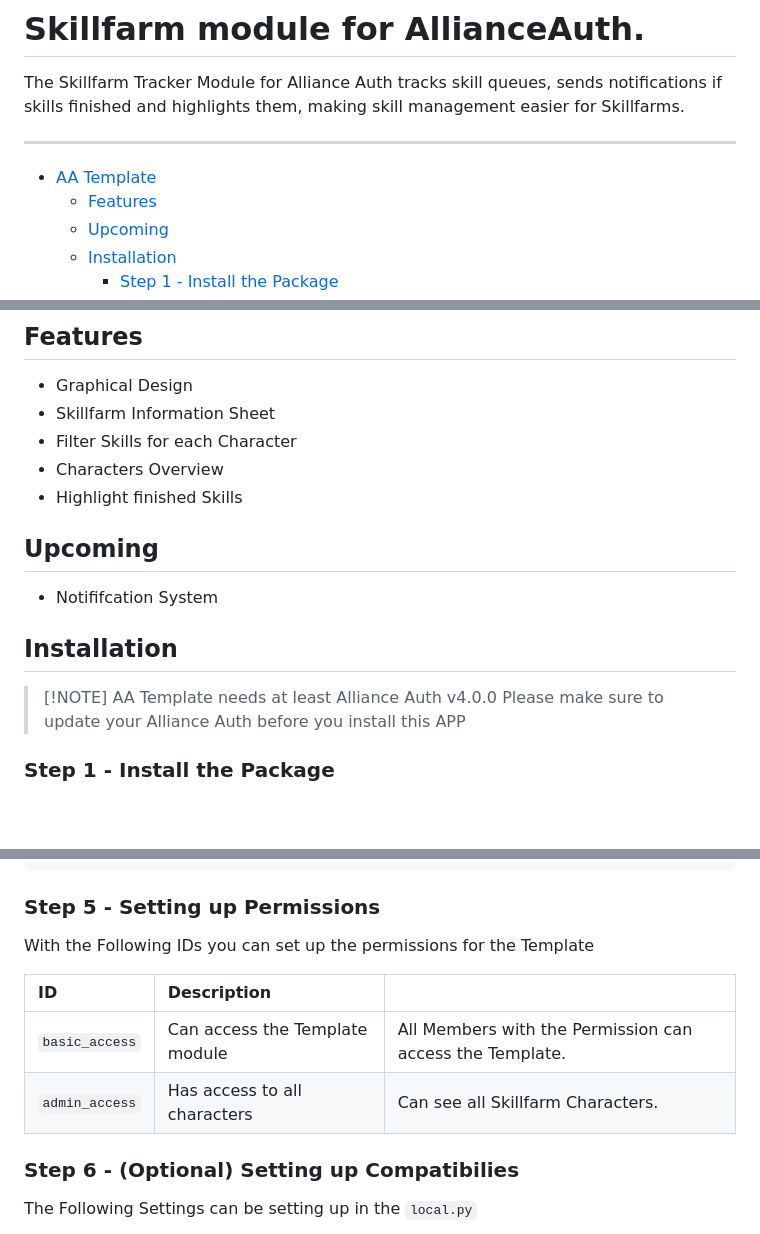
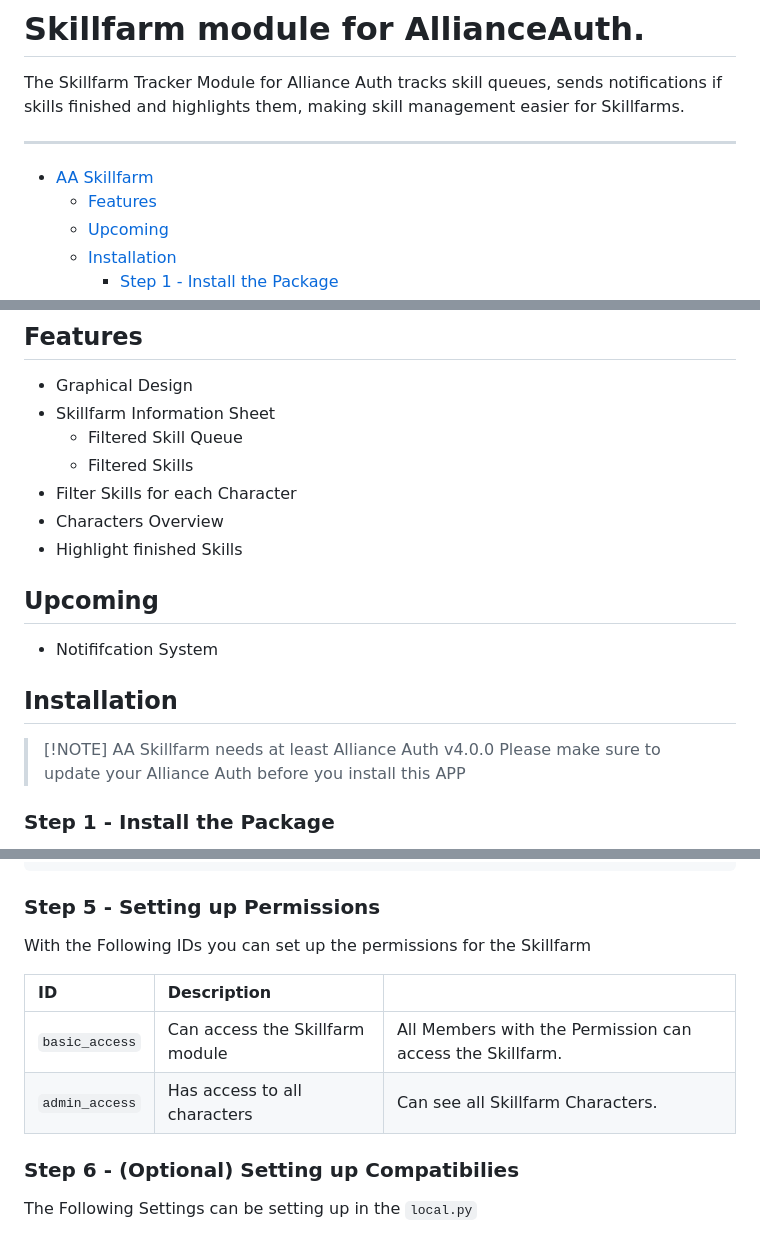
Before and after one commit to Geuthur/aa-skillfarm, a Markdown page: README.md, 3 parts joined by grey strips. GitHub-like rendering; blank space fills up the shorter version.

```diff
--- a/README.md
+++ b/README.md
@@ -4,7 +4,7 @@ The Skillfarm Tracker Module for Alliance Auth tracks skill queues, sends notifi
 
 ______________________________________________________________________
 
-- [AA Template](#aa-skillfarm)
+- [AA Skillfarm](#aa-skillfarm)
   - [Features](#features)
   - [Upcoming](#upcoming)
   - [Installation](#features)
@@ -20,6 +20,8 @@ ______________________________________________________________________
 
 - Graphical Design
 - Skillfarm Information Sheet
+    - Filtered Skill Queue
+    - Filtered Skills
 - Filter Skills for each Character
 - Characters Overview
 - Highlight finished Skills
@@ -31,7 +33,7 @@ ______________________________________________________________________
 ## Installation<a name="installation"></a>
 
 > \[!NOTE\]
-> AA Template needs at least Alliance Auth v4.0.0
+> AA Skillfarm needs at least Alliance Auth v4.0.0
 > Please make sure to update your Alliance Auth before you install this APP
 
 ### Step 1 - Install the Package<a name="step1"></a>
@@ -70,12 +72,12 @@ python manage.py migrate
 
 ### Step 5 - Setting up Permissions<a name="step5"></a>
 
-With the Following IDs you can set up the permissions for the Template
+With the Following IDs you can set up the permissions for the Skillfarm
 
-| ID             | Description                    |                                                          |
-| :------------- | :----------------------------- | :------------------------------------------------------- |
-| `basic_access` | Can access the Template module | All Members with the Permission can access the Template. |
-| `admin_access` | Has access to all characters   | Can see all Skillfarm Characters.                        |
+| ID             | Description                    |                                                            |
+| :------------- | :----------------------------- | :--------------------------------------------------------- |
+| `basic_access` | Can access the Skillfarm module | All Members with the Permission can access the Skillfarm. |
+| `admin_access` | Has access to all characters   | Can see all Skillfarm Characters.                          |
 
 ### Step 6 - (Optional) Setting up Compatibilies<a name="step6"></a>
 
```
